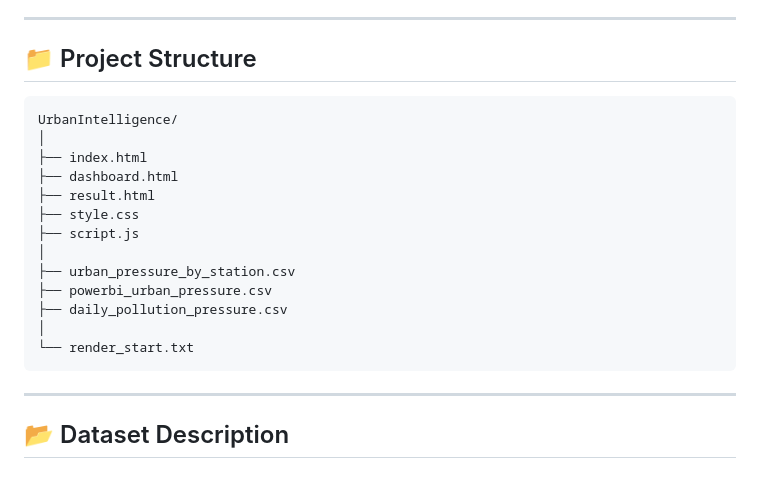
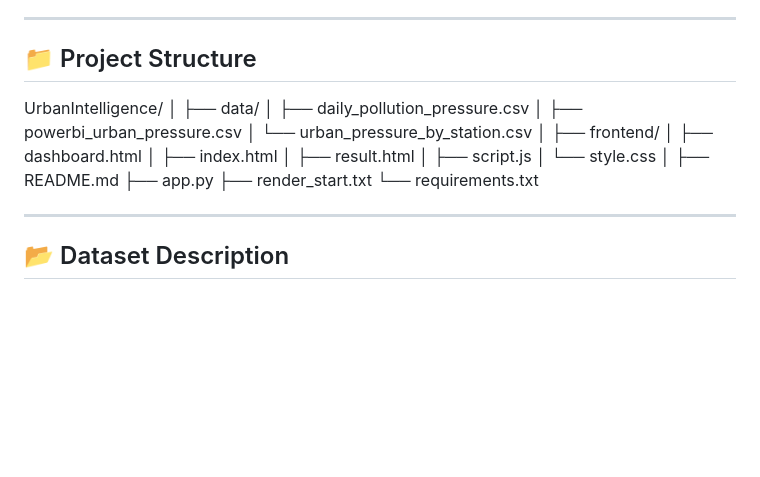
Before and after one commit to srinjoyee-banerjee/UrbanIntelligence, a Markdown page: README.md, the part around the change. Drawn GitHub-style; blank space fills up the shorter version.

````diff
--- a/README.md
+++ b/README.md
@@ -58,21 +58,24 @@ The datasets are loaded by the frontend analytics engine and transformed into in
 
 ## 📁 Project Structure
 
-```text
 UrbanIntelligence/
 │
-├── index.html
-├── dashboard.html
-├── result.html
-├── style.css
-├── script.js
+├── data/
+│   ├── daily_pollution_pressure.csv
+│   ├── powerbi_urban_pressure.csv
+│   └── urban_pressure_by_station.csv
 │
-├── urban_pressure_by_station.csv
-├── powerbi_urban_pressure.csv
-├── daily_pollution_pressure.csv
+├── frontend/
+│   ├── dashboard.html
+│   ├── index.html
+│   ├── result.html
+│   ├── script.js
+│   └── style.css
 │
-└── render_start.txt
-```
+├── README.md
+├── app.py
+├── render_start.txt
+└── requirements.txt
 
 ---
 
````
